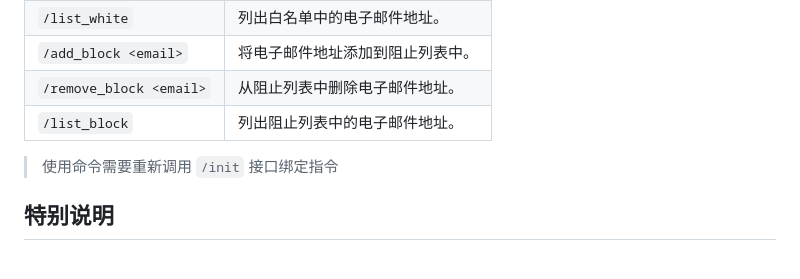
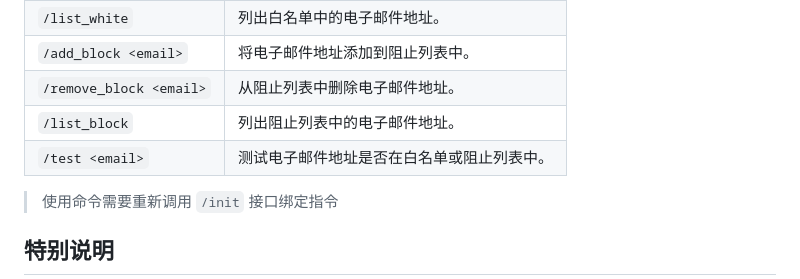
Before and after one commit to TBXark/mail2telegram, a Markdown page: doc/README_CN.md, the part around the change. GitHub-like rendering.

Commit message:
doc: 添加`/test <email>`指令文档

```diff
--- a/doc/README_CN.md
+++ b/doc/README_CN.md
@@ -93,6 +93,8 @@ mail2telegram
 | `/add_block <email>`    | 将电子邮件地址添加到阻止列表中。 |
 | `/remove_block <email>` | 从阻止列表中删除电子邮件地址。  |
 | `/list_block`           | 列出阻止列表中的电子邮件地址。  |
+| `/test <email>`         | 测试电子邮件地址是否在白名单或阻止列表中。 |
+
 
 > 使用命令需要重新调用 `/init` 接口绑定指令
 
```
Also changed, not shown: README.md (+1 -0 lines).
